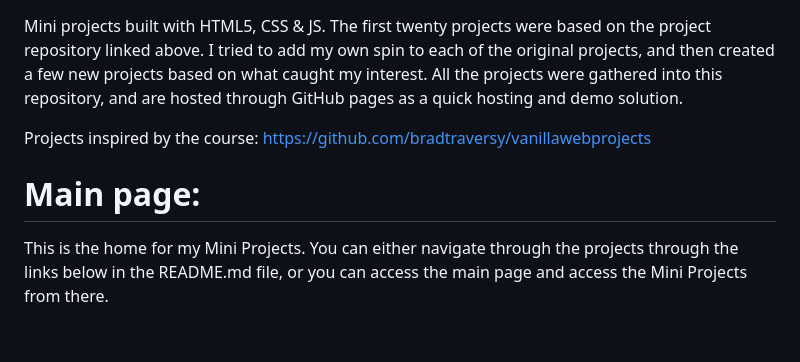
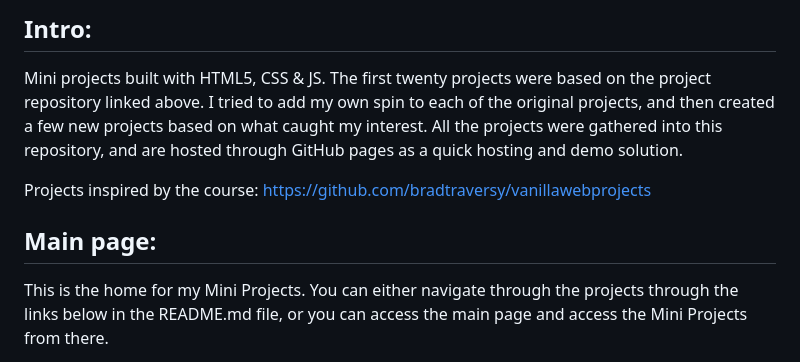
Before and after one commit to SandorTeleki/inspiredvanillawebprojects, a Markdown page: README.md, the part around the change. GitHub-like rendering; blank space fills up the shorter version.

Commit message:
fix: main page README.md update

```diff
--- a/README.md
+++ b/README.md
@@ -1,8 +1,11 @@
+## Intro:
+
 Mini projects built with HTML5, CSS & JS. The first twenty projects were based on the project repository linked above. I tried to add my own spin to each of the original projects, and then created a few new projects based on what caught my interest. All the projects were gathered into this repository, and are hosted through GitHub pages as a quick hosting and demo solution.
 
 Projects inspired by the course: https://github.com/bradtraversy/vanillawebprojects
 
-# Main page:
+## Main page:
+
 This is the home for my Mini Projects. You can either navigate through the projects through the links below in the README.md file, or you can access the main page and access the Mini Projects from there.
 
 For these projets, I wanted to practice my basic CSS and JS skills, so many of the changes (compared to the orignal) come in the form of changing the CSS formating style to using the BEM methodology and trying to add some new JS functions that expand the core functionality of each project.
```
